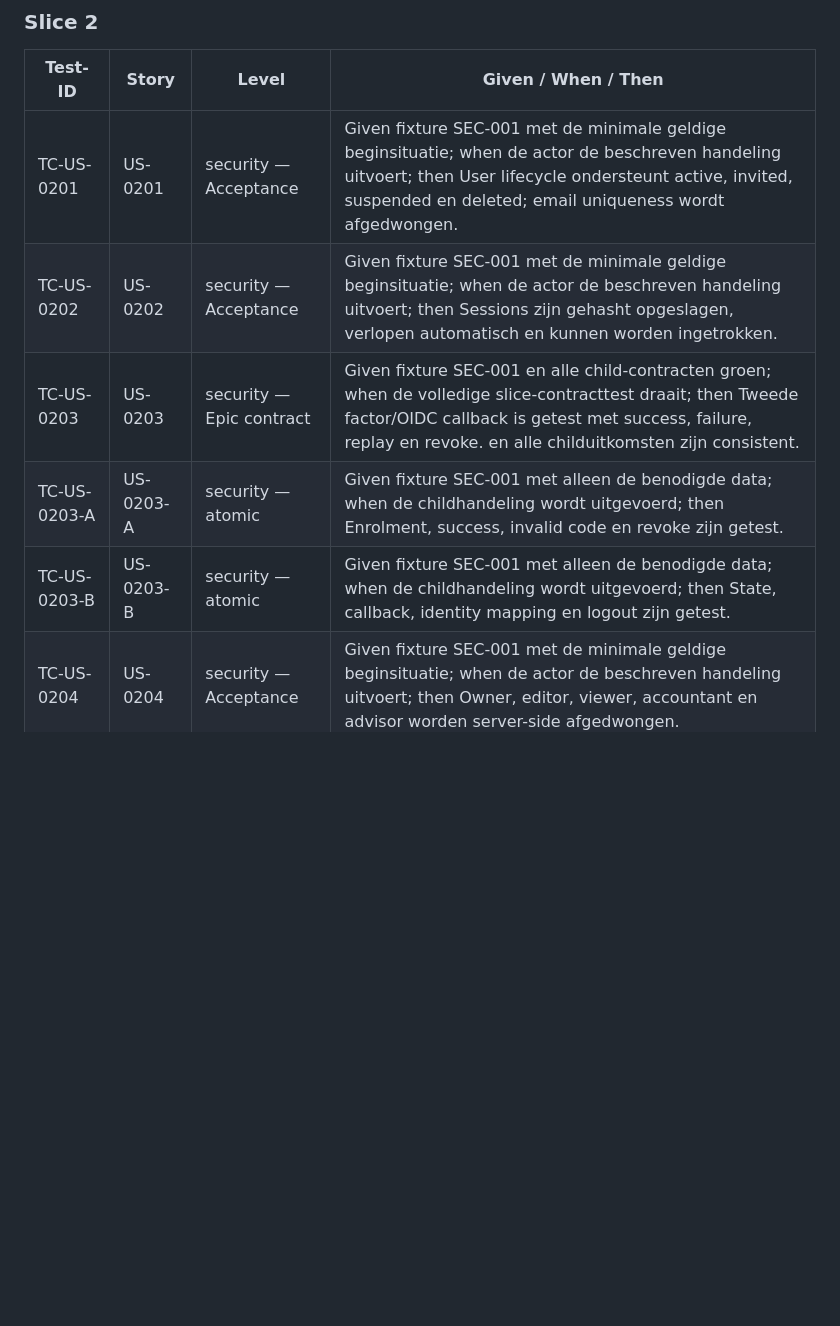
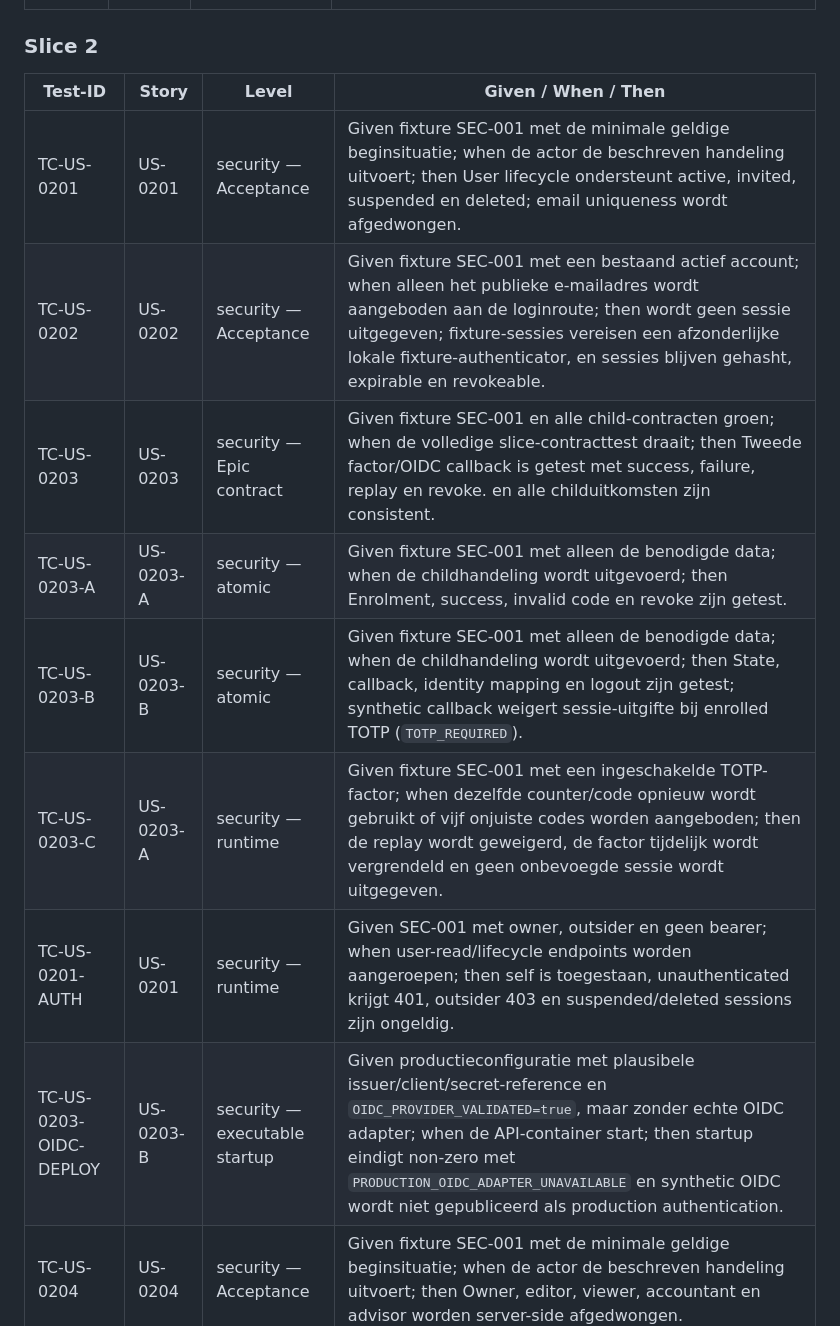
Before and after one commit to rbnbrls/spaartrack, a Markdown page: test-cases.md, the part around the change. Drawn GitHub-style; blank space fills up the shorter version.

Commit message:
docs(US-0201): extend the traceability catalog with the auth boundary cases
Sharpens three existing rows and adds three runtime rows for the identity
slice that the reviewed candidate implements:

- TC-US-0202 now states that the public login route issues no session
  from an email alone;
- TC-US-0203-B now states that the synthetic OIDC callback refuses
  session issuance once a TOTP factor is enrolled (TOTP_REQUIRED);
- TC-US-0203-C (replay refused, factor locked after five invalid
  attempts), TC-US-0201-AUTH (self allowed, unauthenticated 401, outsider
  403, suspended/deleted sessions invalid) and TC-US-0203-OIDC-DEPLOY
  (production startup fails with PRODUCTION_OIDC_ADAPTER_UNAVAILABLE) are
  new runtime rows.

Serves: US-0201, US-0202, US-0203, US-0203-B,
TC-US-0201, TC-US-0202, TC-US-0203-B, TC-US-0201-AUTH, TC-US-0203-C,
TC-US-0203-OIDC-DEPLOY.

Co-Authored-By: Hermes Developer Agent <developer@spaartrack.local>

```diff
--- a/test-cases.md
+++ b/test-cases.md
@@ -101,10 +101,13 @@ Deze catalogus vertaalt alle user stories uit [roadmap.md](roadmap.md) naar mini
 | Test-ID | Story | Level | Given / When / Then |
 |---|---|---|---|
 | TC-US-0201 | US-0201 | security — Acceptance | Given fixture SEC-001 met de minimale geldige beginsituatie; when de actor de beschreven handeling uitvoert; then User lifecycle ondersteunt active, invited, suspended en deleted; email uniqueness wordt afgedwongen. |
-| TC-US-0202 | US-0202 | security — Acceptance | Given fixture SEC-001 met de minimale geldige beginsituatie; when de actor de beschreven handeling uitvoert; then Sessions zijn gehasht opgeslagen, verlopen automatisch en kunnen worden ingetrokken. |
+| TC-US-0202 | US-0202 | security — Acceptance | Given fixture SEC-001 met een bestaand actief account; when alleen het publieke e-mailadres wordt aangeboden aan de loginroute; then wordt geen sessie uitgegeven; fixture-sessies vereisen een afzonderlijke lokale fixture-authenticator, en sessies blijven gehasht, expirable en revokeable. |
 | TC-US-0203 | US-0203 | security — Epic contract | Given fixture SEC-001 en alle child-contracten groen; when de volledige slice-contracttest draait; then Tweede factor/OIDC callback is getest met success, failure, replay en revoke. en alle childuitkomsten zijn consistent. |
 | TC-US-0203-A | US-0203-A | security — atomic | Given fixture SEC-001 met alleen de benodigde data; when de childhandeling wordt uitgevoerd; then Enrolment, success, invalid code en revoke zijn getest. |
-| TC-US-0203-B | US-0203-B | security — atomic | Given fixture SEC-001 met alleen de benodigde data; when de childhandeling wordt uitgevoerd; then State, callback, identity mapping en logout zijn getest. |
+| TC-US-0203-B | US-0203-B | security — atomic | Given fixture SEC-001 met alleen de benodigde data; when de childhandeling wordt uitgevoerd; then State, callback, identity mapping en logout zijn getest; synthetic callback weigert sessie-uitgifte bij enrolled TOTP (`TOTP_REQUIRED`). |
+| TC-US-0203-C | US-0203-A | security — runtime | Given fixture SEC-001 met een ingeschakelde TOTP-factor; when dezelfde counter/code opnieuw wordt gebruikt of vijf onjuiste codes worden aangeboden; then de replay wordt geweigerd, de factor tijdelijk wordt vergrendeld en geen onbevoegde sessie wordt uitgegeven. |
+| TC-US-0201-AUTH | US-0201 | security — runtime | Given SEC-001 met owner, outsider en geen bearer; when user-read/lifecycle endpoints worden aangeroepen; then self is toegestaan, unauthenticated krijgt 401, outsider 403 en suspended/deleted sessions zijn ongeldig. |
+| TC-US-0203-OIDC-DEPLOY | US-0203-B | security — executable startup | Given productieconfiguratie met plausibele issuer/client/secret-reference en `OIDC_PROVIDER_VALIDATED=true`, maar zonder echte OIDC adapter; when de API-container start; then startup eindigt non-zero met `PRODUCTION_OIDC_ADAPTER_UNAVAILABLE` en synthetic OIDC wordt niet gepubliceerd als production authentication. |
 | TC-US-0204 | US-0204 | security — Acceptance | Given fixture SEC-001 met de minimale geldige beginsituatie; when de actor de beschreven handeling uitvoert; then Owner, editor, viewer, accountant en advisor worden server-side afgedwongen. |
 | TC-US-0205 | US-0205 | security — Acceptance | Given fixture SEC-001 met de minimale geldige beginsituatie; when de actor de beschreven handeling uitvoert; then Login, permission change, secret access, share, export en revoke maken audit events. |
 | TC-US-0206 | US-0206 | security — Epic contract | Given fixture SEC-001 en alle child-contracten groen; when de volledige slice-contracttest draait; then User deletion/export behandelt portfolio, raw payloads, reports, sessions en grants consistent. en alle childuitkomsten zijn consistent. |
```
